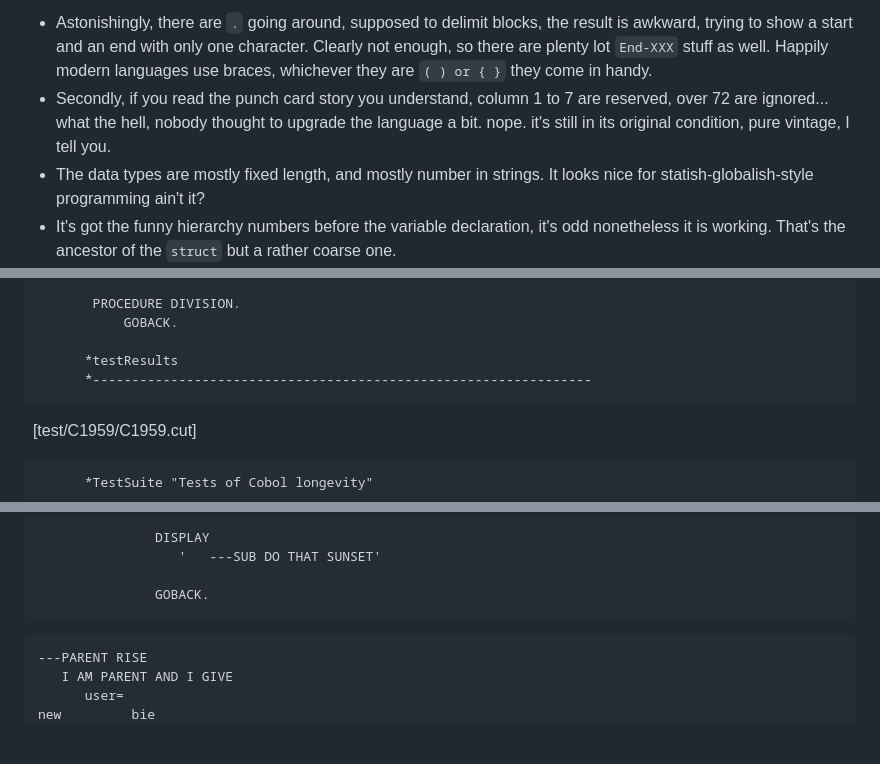
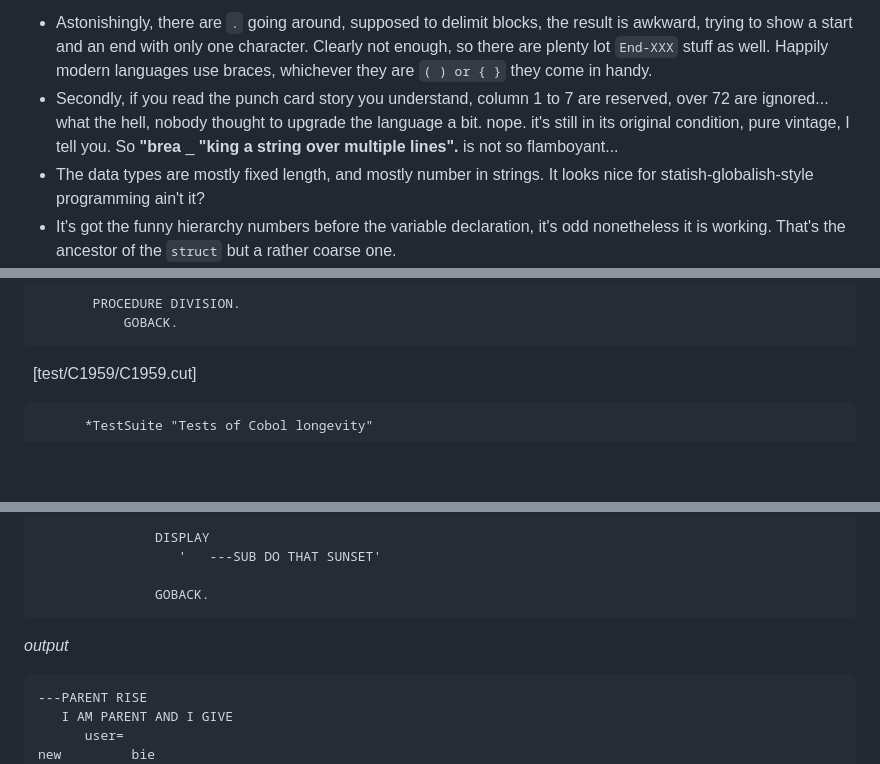
Before and after one commit to viiinzzz/viiinzzz.github.io, a Markdown page: Cobol/ciboulette-blog.md, 3 parts joined by grey strips. Rendered like a GitHub page; blank space fills up the shorter version.

````diff
--- a/Cobol/ciboulette-blog.md
+++ b/Cobol/ciboulette-blog.md
@@ -12,7 +12,8 @@ We are in year 2024. Cobol started in 1959.
 This week I took the course "From Zero to **Cobol**" and rather found myself being a modern day archaeologist of early IT artefacts...
 
 - Astonishingly, there are `.` going around, supposed to delimit blocks, the result is awkward, trying to show a start and an end with only one character. Clearly not enough, so there are plenty lot `End-XXX` stuff as well. Happily modern languages use braces, whichever they are `( ) or { }` they come in handy.
-- Secondly, if you read the punch card story you understand, column 1 to 7 are reserved, over 72 are ignored... what the hell, nobody thought to upgrade the language a bit. nope. it's still in its original condition, pure vintage, I tell you.
+- Secondly, if you read the punch card story you understand, column 1 to 7 are reserved, over 72 are ignored... what the hell, nobody thought to upgrade the language a bit. nope. it's still in its original condition, pure vintage, I tell you. So **"brea**
+_                                   **"king a string over multiple lines".**    is not so flamboyant...
 - The data types are mostly fixed length, and mostly number in strings. It looks nice for statish-globalish-style programming ain't it?
 - It's got the funny hierarchy numbers before the variable declaration, it's odd nonetheless it is working. That's the ancestor of the `struct` but a rather coarse one.
 - Modularity, wait, just a method call, is at the expense of lengthy linkage contortion, don't even think of OOP, it's a parallel universe. It's called sub-programming. Wooow.
@@ -168,9 +169,6 @@ Happy !!!
 
        PROCEDURE DIVISION.
            GOBACK.
-
-	  *testResults
-	  *----------------------------------------------------------------
 ```
 
    [test/C1959/C1959.cut]
@@ -583,6 +580,8 @@ public static class Parent {
                GOBACK.
 ```
 
+_output_
+
 ```txt
 ---PARENT RISE
    I AM PARENT AND I GIVE
````
Also changed, not shown: other parts of Cobol/ciboulette-blog.md (+74 -2 lines).
